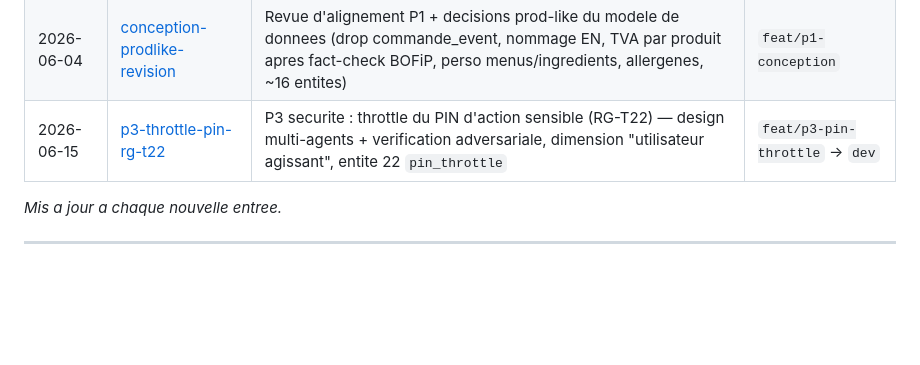
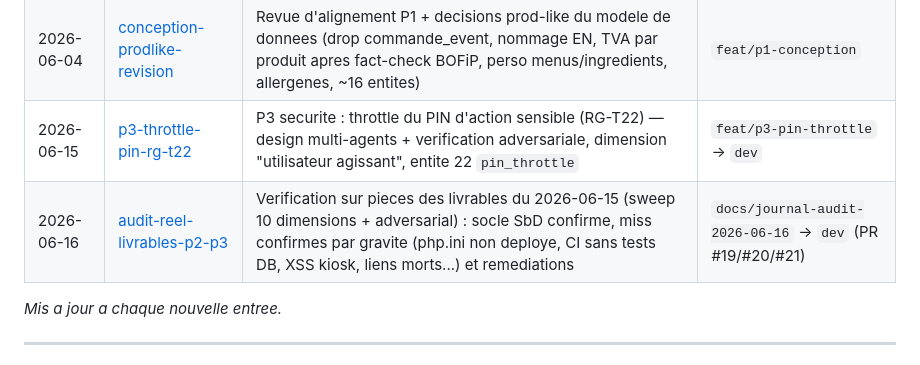
Before and after one commit to AcadeNice/wakdo_corentin, a Markdown page: docs/journal/README.md, the part around the change. Rendered like a GitHub page; blank space fills up the shorter version.

Commit message:
docs(journal): audit reel des livrables P2/P3 (2026-06-16) (#22)

```diff
--- a/docs/journal/README.md
+++ b/docs/journal/README.md
@@ -32,6 +32,7 @@ Les fichiers sont ordonnes chronologiquement par leur nom.
 | 2026-04-30 | [smoke-test-infra](2026-04-30--smoke-test-infra.md) | Smoke test bout-en-bout sur serveur reel : fusion .env, switch FQDN sur stark.a3n.fr, subnet explicite RFC 1918, fix init cron + healthz | `feat/infra-docker` |
 | 2026-06-04 | [conception-prodlike-revision](2026-06-04--conception-prodlike-revision.md) | Revue d'alignement P1 + decisions prod-like du modele de donnees (drop commande_event, nommage EN, TVA par produit apres fact-check BOFiP, perso menus/ingredients, allergenes, ~16 entites) | `feat/p1-conception` |
 | 2026-06-15 | [p3-throttle-pin-rg-t22](2026-06-15--p3-throttle-pin-rg-t22.md) | P3 securite : throttle du PIN d'action sensible (RG-T22) — design multi-agents + verification adversariale, dimension "utilisateur agissant", entite 22 `pin_throttle` | `feat/p3-pin-throttle` -> `dev` |
+| 2026-06-16 | [audit-reel-livrables-p2-p3](2026-06-16--audit-reel-livrables-p2-p3.md) | Verification sur pieces des livrables du 2026-06-15 (sweep 10 dimensions + adversarial) : socle SbD confirme, miss confirmes par gravite (php.ini non deploye, CI sans tests DB, XSS kiosk, liens morts...) et remediations | `docs/journal-audit-2026-06-16` -> `dev` (PR #19/#20/#21) |
 
 *Mis a jour a chaque nouvelle entree.*
 
```
Also changed, not shown: docs/journal/2026-06-16--audit-reel-livrables-p2-p3.md (added, +187 -0 lines).
